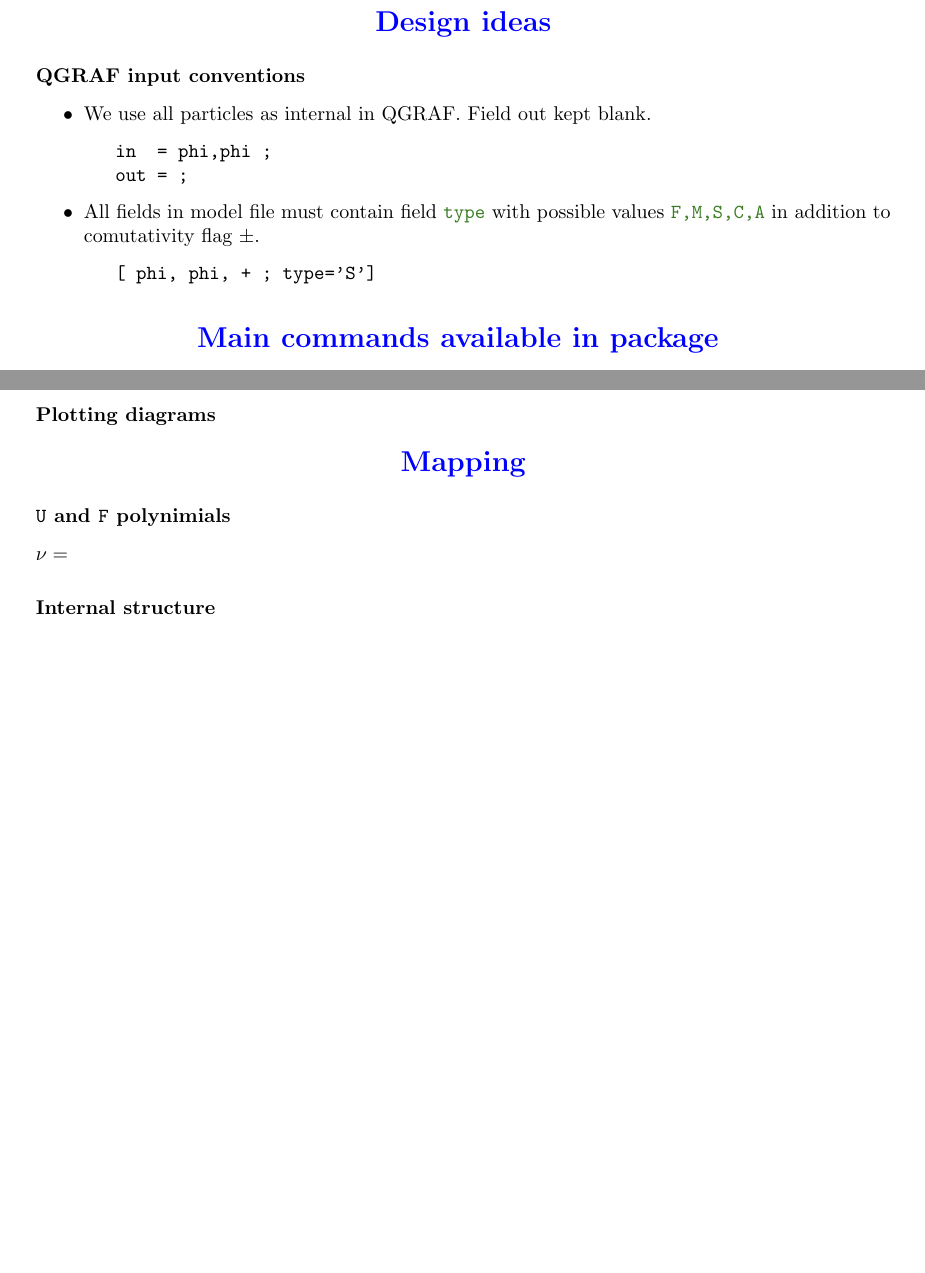
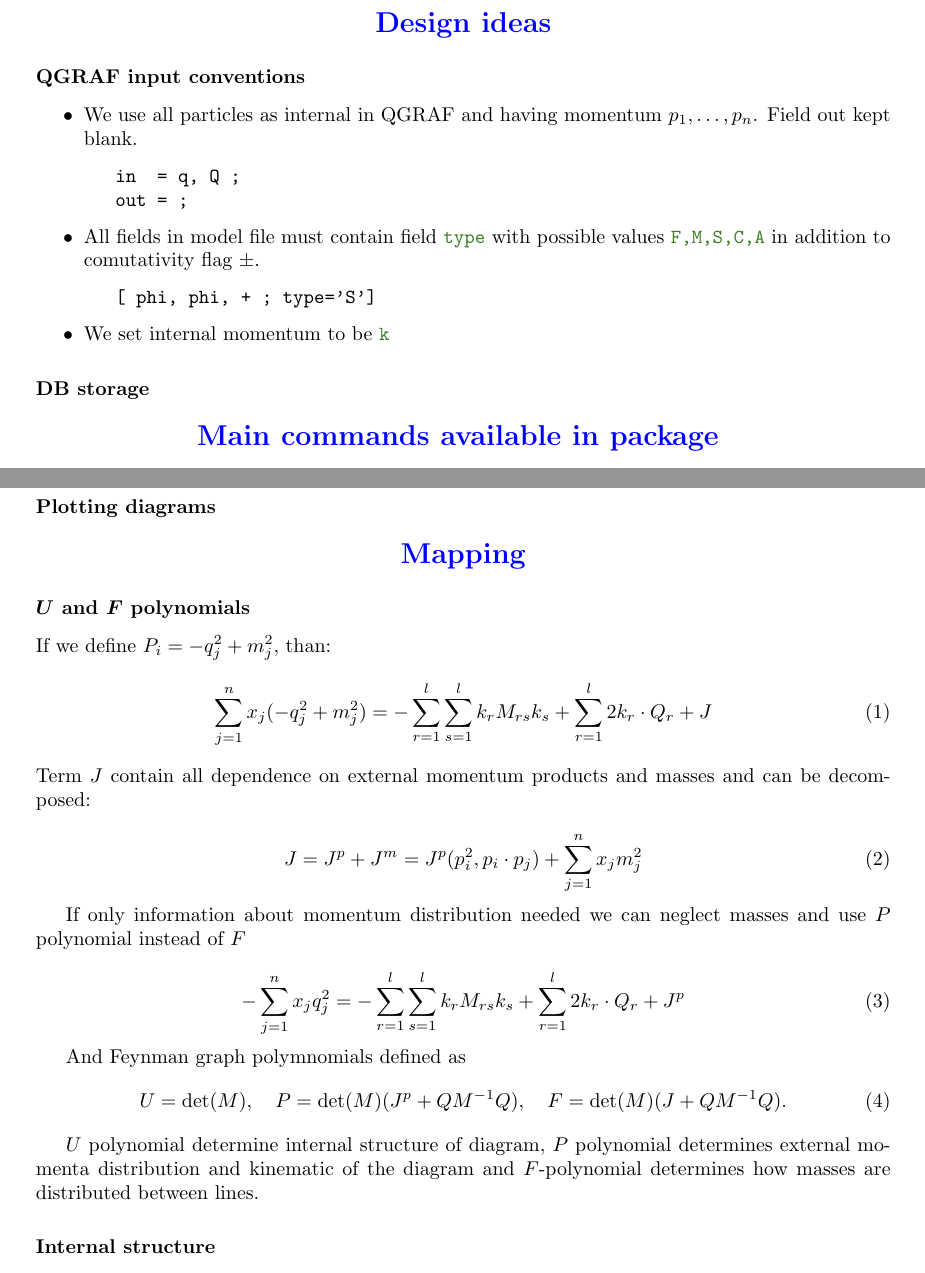
Before and after one commit to apik/TpMp, a LaTeX document (doc/TpMp.tex, which reads data/yaml.sty): two parts of pages 1 and 2 of 2, joined at a grey line, cut so that both start at the same text, the shorter picture padded with empty space. Compiled offline with pdfLaTeX.

Commit message:
Math tools added

```diff
--- a/data/yaml.sty
+++ b/data/yaml.sty
@@ -14,8 +14,8 @@
   factor : <minus><symmetry_number>
   sign   : '<sign>'
   loops  : <loops>
+  extern : <legs>
   props  : <propagator_loop>
-  extern : <legs>
     <propagator_index> :
 <back> {
 <back> u : <dual-vertex_index>,
--- a/doc/TpMp.tex
+++ b/doc/TpMp.tex
@@ -51,18 +51,26 @@ Luruper Chaussee 149, 22761 Hamburg, Germany}
 
 \subsection*{QGRAF input conventions}
 \begin{itemize}
-\item We use all particles as internal in QGRAF. Field out kept blank.
+\item We use all particles as internal in QGRAF and having momentum
+  $p_1,\dots,p_n$. Field out kept blank.
 \begin{verbatim}
-   in  = phi,phi ;
+   in  = q, Q ;
    out = ;
 \end{verbatim}
+
 \item All fields in model file must contain field \ctt{type} with
   possible values \ctt{F,M,S,C,A} in addition to
   comutativity flag $\pm$.
 \begin{verbatim}
    [ phi, phi, + ; type='S']
 \end{verbatim}
+
+\item We set internal momentum to be \ctt{k}
 \end{itemize}
+
+
+\subsection*{DB storage}
+\label{sec:dbstore}
 
 
 \section*{Main commands available in package }
@@ -107,9 +115,40 @@ open DB.
 
 
 \section{Mapping}
-\subsection{\texttt{U} and \texttt{F} polynimials}
+\subsection{\boldmath $U$ and $F$ polynomials}
 
-$\mathcal{\nu}=$
+If we define $P_i=-q_j^2+m_j^2$, than:
+\begin{equation}
+  \label{eq:MQJdefMass}
+  \sum\limits_{j=1}^{n}x_j(-q_j^2+m_j^2)=-\sum\limits_{r=1}^{l}\sum\limits_{s=1}^{l}k_rM_{rs}k_s+\sum\limits_{r=1}^{l}2k_r\cdot
+  Q_r+J
+\end{equation}
+Term $J$ contain all dependence on external momentum products and
+masses and can be decomposed:
+
+\begin{equation}
+  \label{eq:Jdecompose}
+  J=J^{p}+J^{m} = J^{p}(p_i^2,p_i\cdot p_j)+\sum\limits_{j=1}^{n}x_jm_j^2
+\end{equation}
+
+If only information about momentum distribution needed we can neglect
+masses and use $P$ polynomial instead of $F$
+
+\begin{equation}
+  \label{eq:MQJdefNoMass}
+  -\sum\limits_{j=1}^{n}x_jq_j^2=-\sum\limits_{r=1}^{l}\sum\limits_{s=1}^{l}k_rM_{rs}k_s+\sum\limits_{r=1}^{l}2k_r\cdot
+  Q_r+J^{p}
+\end{equation}
+
+And Feynman graph polymnomials defined as
+\begin{equation}
+  \label{eq:UFMdef}
+  U=\det(M),\quad P=\det(M)(J^p+QM^{-1}Q),\quad F=\det(M)(J+QM^{-1}Q).
+\end{equation}
+
+$U$ polynomial determine internal structure of diagram, $P$ polynomial
+determines external momenta distribution and kinematic of the diagram
+and $F$-polynomial determines how masses are distributed between lines.
 
 \subsection{Internal structure}
 
```
Also changed, not shown: 1 other file.
